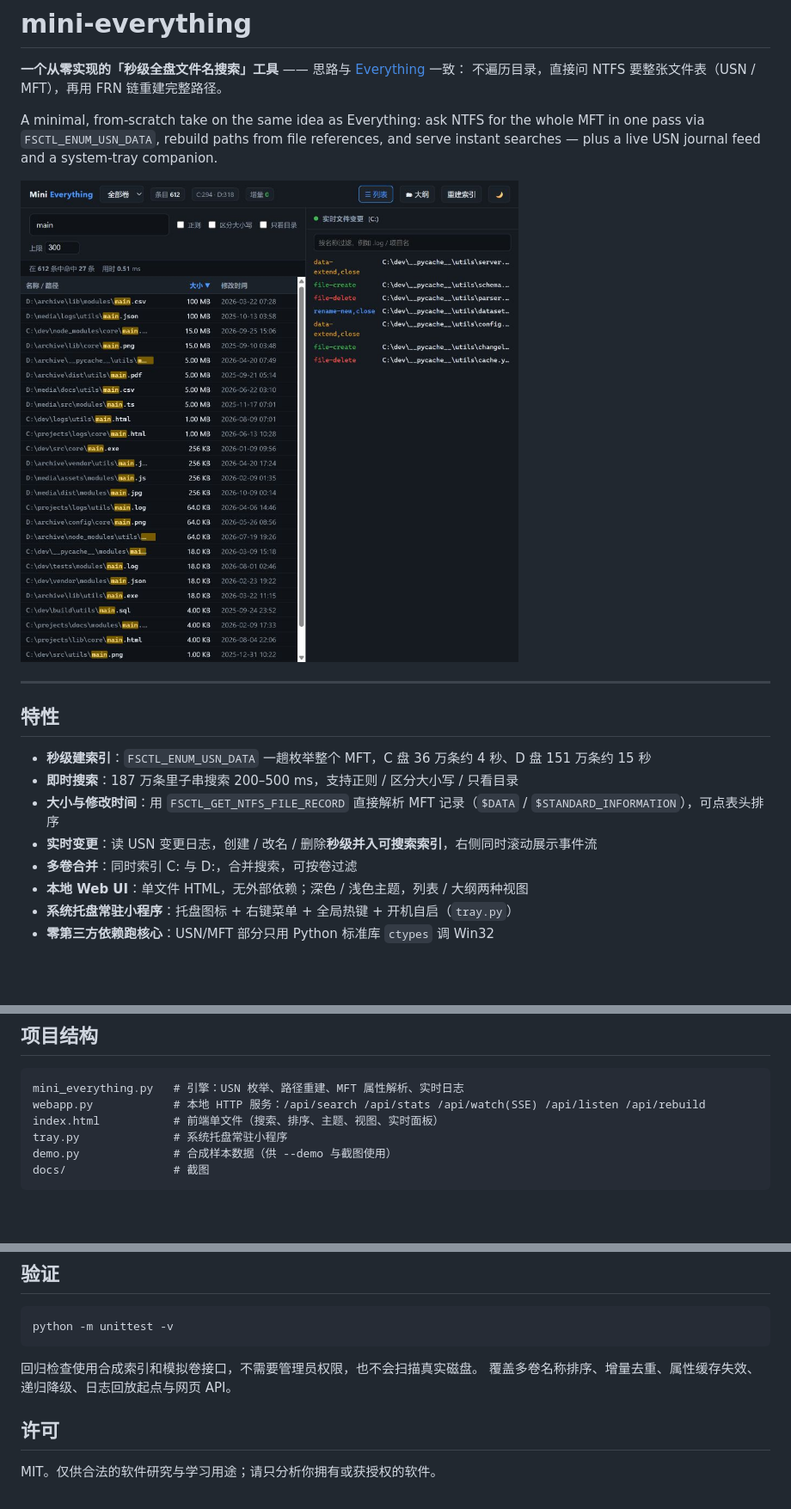
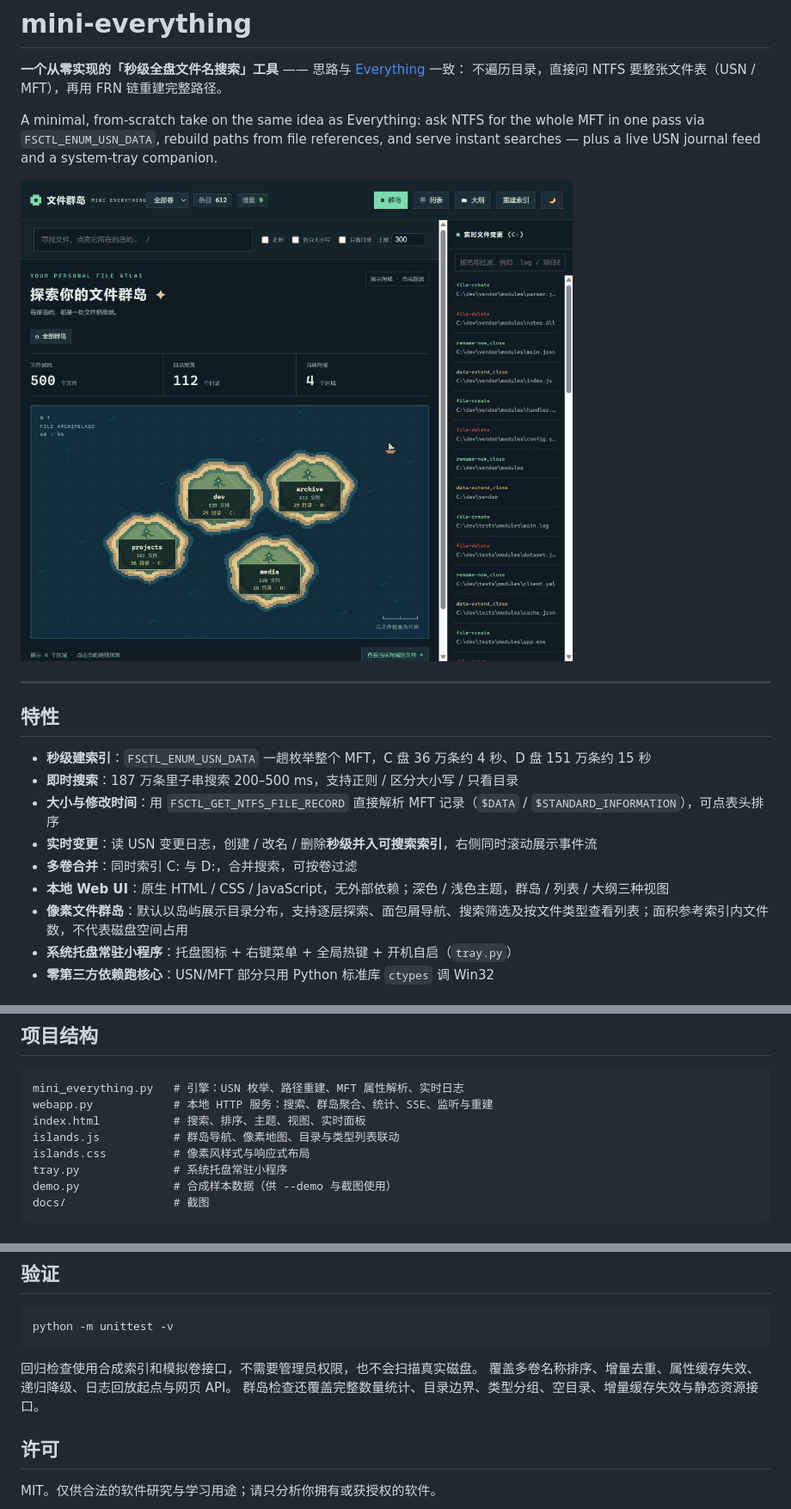
Before and after one commit to mohoho/mini-everything, a Markdown page: README.md, 3 parts joined by grey strips. Shown at 86% size. GitHub-like rendering; pictures changed too: docs/screenshot-islands.png (added); blank space fills up the shorter version.

Commit message:
feat: add pixel-art file islands overview and directory navigation

````diff
--- a/README.md
+++ b/README.md
@@ -7,7 +7,7 @@ A minimal, from-scratch take on the same idea as Everything: ask NTFS for the wh
 MFT in one pass via `FSCTL_ENUM_USN_DATA`, rebuild paths from file references, and serve instant
 searches — plus a live USN journal feed and a system-tray companion.
 
-![搜索界面](docs/screenshot-search.png)
+![像素文件群岛（演示数据）](docs/screenshot-islands.png)
 
 ---
 
@@ -18,7 +18,8 @@ searches — plus a live USN journal feed and a system-tray companion.
 - **大小与修改时间**：用 `FSCTL_GET_NTFS_FILE_RECORD` 直接解析 MFT 记录（`$DATA` / `$STANDARD_INFORMATION`），可点表头排序
 - **实时变更**：读 USN 变更日志，创建 / 改名 / 删除**秒级并入可搜索索引**，右侧同时滚动展示事件流
 - **多卷合并**：同时索引 C: 与 D:，合并搜索，可按卷过滤
-- **本地 Web UI**：单文件 HTML，无外部依赖；深色 / 浅色主题，列表 / 大纲两种视图
+- **本地 Web UI**：原生 HTML / CSS / JavaScript，无外部依赖；深色 / 浅色主题，群岛 / 列表 / 大纲三种视图
+- **像素文件群岛**：默认以岛屿展示目录分布，支持逐层探索、面包屑导航、搜索筛选及按文件类型查看列表；面积参考索引内文件数，不代表磁盘空间占用
 - **系统托盘常驻小程序**：托盘图标 + 右键菜单 + 全局热键 + 开机自启（`tray.py`）
 - **零第三方依赖跑核心**：USN/MFT 部分只用 Python 标准库 `ctypes` 调 Win32
 
@@ -150,8 +151,10 @@ pythonw tray.py --open                       # 启动并直接打开搜索窗口
 
 ```
 mini_everything.py   # 引擎：USN 枚举、路径重建、MFT 属性解析、实时日志
-webapp.py            # 本地 HTTP 服务：/api/search /api/stats /api/watch(SSE) /api/listen /api/rebuild
-index.html           # 前端单文件（搜索、排序、主题、视图、实时面板）
+webapp.py            # 本地 HTTP 服务：搜索、群岛聚合、统计、SSE、监听与重建
+index.html           # 搜索、排序、主题、视图、实时面板
+islands.js           # 群岛导航、像素地图、目录与类型列表联动
+islands.css          # 像素风样式与响应式布局
 tray.py              # 系统托盘常驻小程序
 demo.py              # 合成样本数据（供 --demo 与截图使用）
 docs/                # 截图
@@ -176,6 +179,7 @@ python -m unittest -v
 
 回归检查使用合成索引和模拟卷接口，不需要管理员权限，也不会扫描真实磁盘。
 覆盖多卷名称排序、增量去重、属性缓存失效、递归降级、日志回放起点与网页 API。
+群岛检查还覆盖完整数量统计、目录边界、类型分组、空目录、增量缓存失效与静态资源接口。
 
 ## 许可
 
````
Also changed, not shown: 5 other files.
